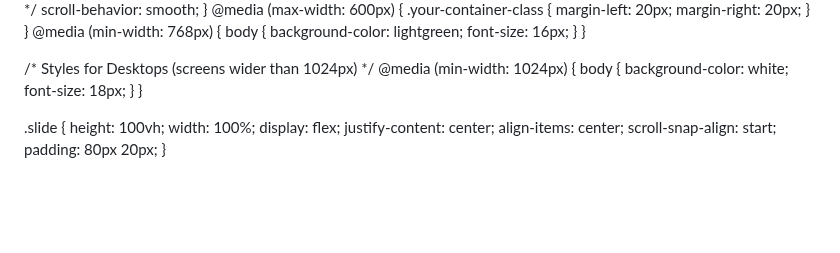
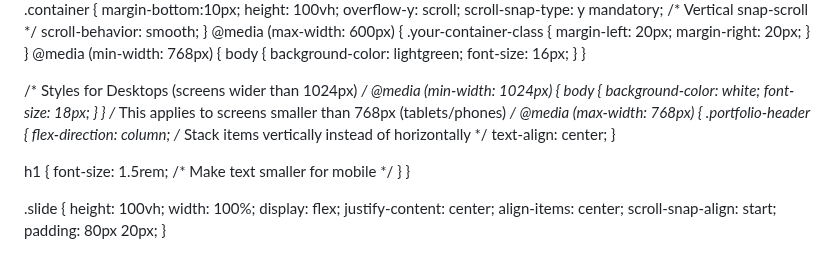
Before and after one commit to Nashib09/nashibthapamagar09.com.np, a Markdown page: README.md, the part around the change. GitHub-like rendering; blank space fills up the shorter version.

```diff
--- a/README.md
+++ b/README.md
@@ -34,6 +34,17 @@ margin-bottom:10px;
   body {
     background-color: white;
     font-size: 18px;
+  }
+}
+/* This applies to screens smaller than 768px (tablets/phones) */
+@media (max-width: 768px) {
+  .portfolio-header {
+    flex-direction: column; /* Stack items vertically instead of horizontally */
+    text-align: center;
+  }
+
+  h1 {
+    font-size: 1.5rem; /* Make text smaller for mobile */
   }
 }
 
```
